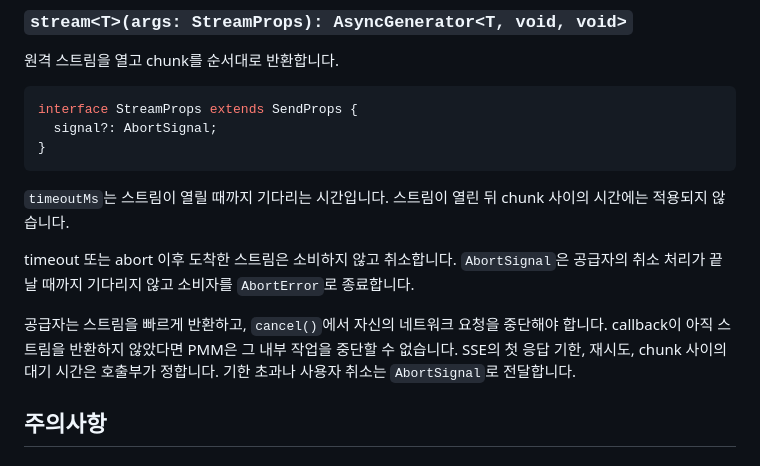
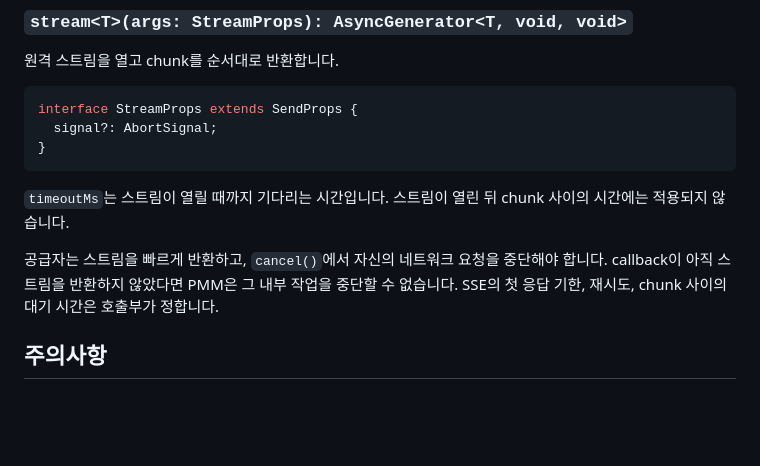
Before and after one commit to team-monolith-product/post-message-manager, a Markdown page: README.md, the part around the change. GitHub-like rendering; blank space fills up the shorter version.

Commit message:
docs: stream 호출부 책임 설명 정리
Co-Authored-By: Codex <noreply@openai.com>

```diff
--- a/README.md
+++ b/README.md
@@ -297,9 +297,7 @@ interface StreamProps extends SendProps {
 
 `timeoutMs`는 스트림이 열릴 때까지 기다리는 시간입니다. 스트림이 열린 뒤 chunk 사이의 시간에는 적용되지 않습니다.
 
-timeout 또는 abort 이후 도착한 스트림은 소비하지 않고 취소합니다. `AbortSignal`은 공급자의 취소 처리가 끝날 때까지 기다리지 않고 소비자를 `AbortError`로 종료합니다.
-
-공급자는 스트림을 빠르게 반환하고, `cancel()`에서 자신의 네트워크 요청을 중단해야 합니다. callback이 아직 스트림을 반환하지 않았다면 PMM은 그 내부 작업을 중단할 수 없습니다. SSE의 첫 응답 기한, 재시도, chunk 사이의 대기 시간은 호출부가 정합니다. 기한 초과나 사용자 취소는 `AbortSignal`로 전달합니다.
+공급자는 스트림을 빠르게 반환하고, `cancel()`에서 자신의 네트워크 요청을 중단해야 합니다. callback이 아직 스트림을 반환하지 않았다면 PMM은 그 내부 작업을 중단할 수 없습니다. SSE의 첫 응답 기한, 재시도, chunk 사이의 대기 시간은 호출부가 정합니다.
 
 ## 주의사항
 
```
